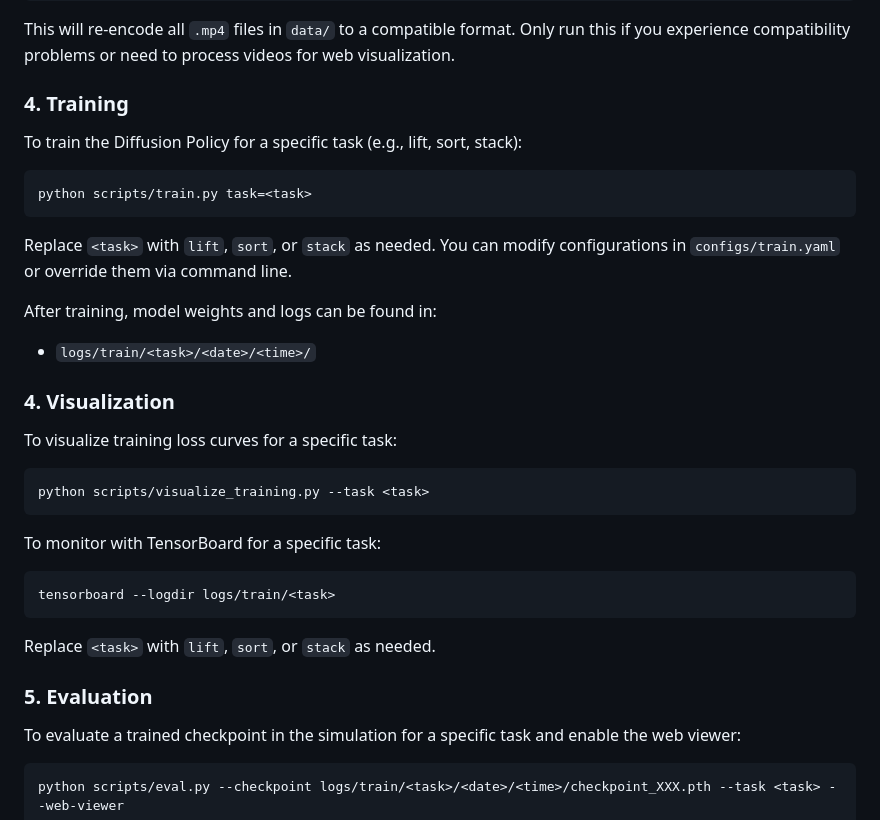
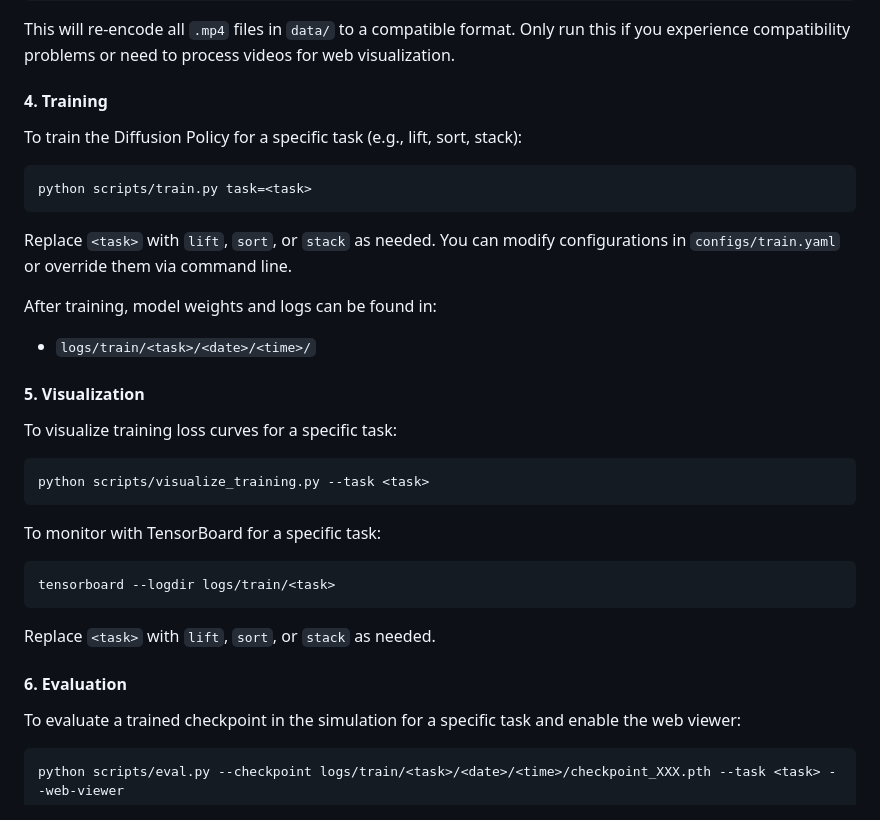
Before and after one commit to Gotham-Zolio/EAI-Project-LeRobot, a Markdown page: README.md, the part around one of its changes. Rendered like a GitHub page.

```diff
--- a/README.md
+++ b/README.md
@@ -101,7 +103,8 @@ This will re-encode all `.mp4` files in `data/` to a compatible format. Only run
 
 
 
-### 4. Training
+
+#### 4. Training
 
 To train the Diffusion Policy for a specific task (e.g., lift, sort, stack):
 
@@ -115,7 +118,8 @@ After training, model weights and logs can be found in:
 - `logs/train/<task>/<date>/<time>/`
 
 
-### 4. Visualization
+
+#### 5. Visualization
 
 To visualize training loss curves for a specific task:
 
@@ -133,7 +137,8 @@ Replace `<task>` with `lift`, `sort`, or `stack` as needed.
 
 
 
-### 5. Evaluation
+
+#### 6. Evaluation
 
 To evaluate a trained checkpoint in the simulation for a specific task and enable the web viewer:
 
```
Also changed, not shown: other parts of README.md (+5 -3 lines).
